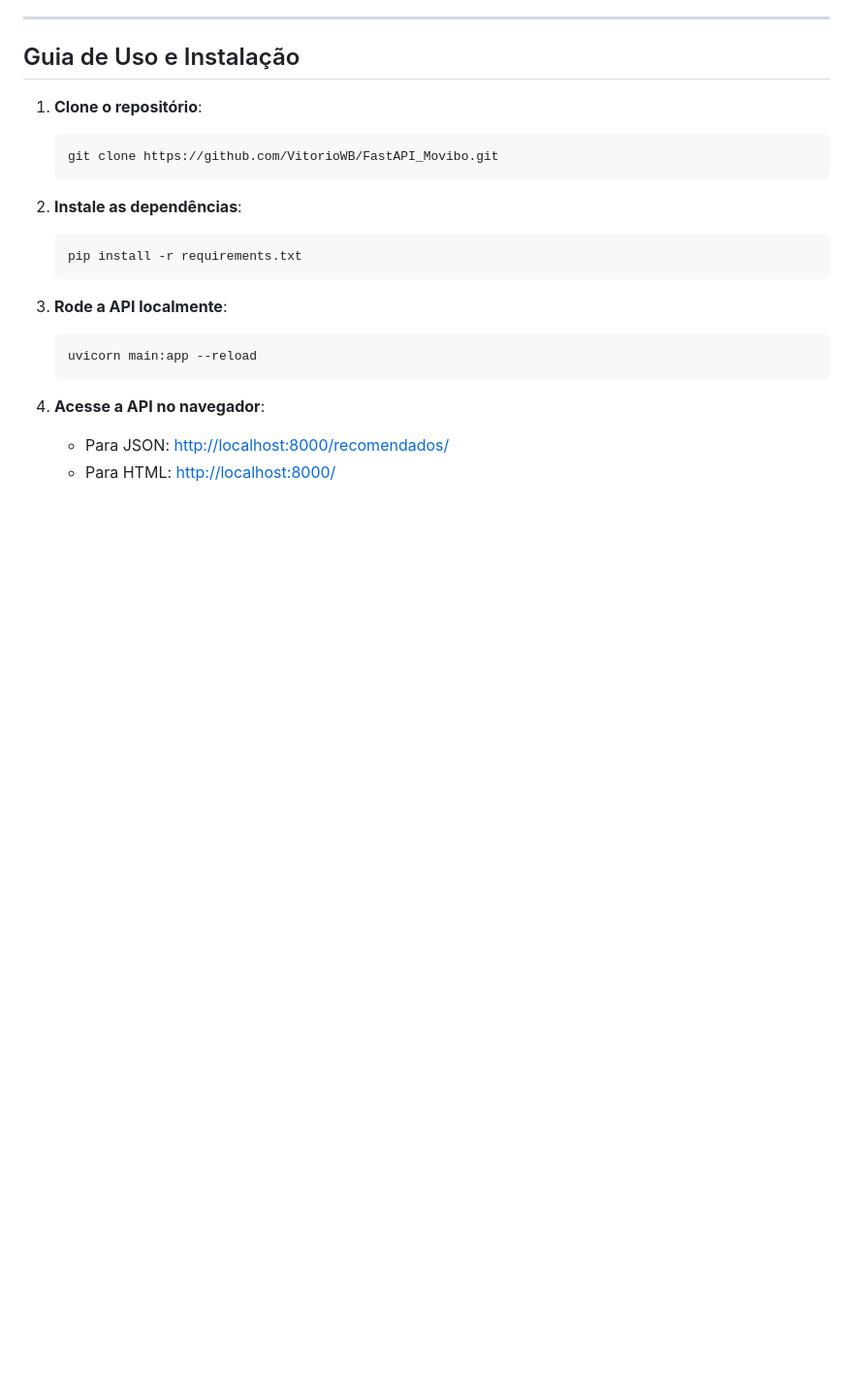
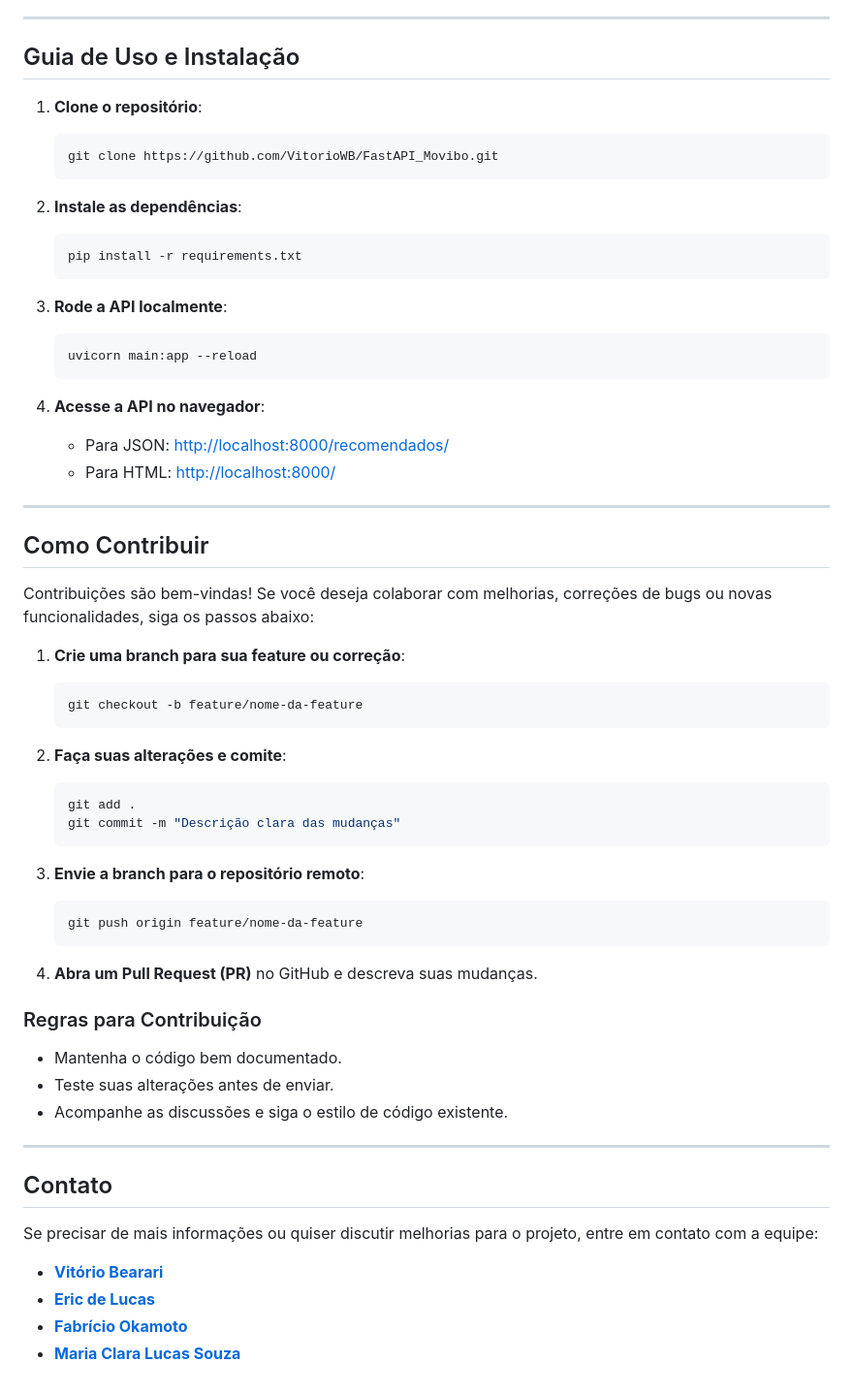
Before and after one commit to VitorioWB/FastAPI_Movibo, a Markdown page: README.md, the part around the change printed below. Shown: that part at 97% size. Rendered like a GitHub page; blank space fills up the shorter version.

Commit message:
Alterei o README com nossos contatos

````diff
--- a/README.md
+++ b/README.md
@@ -140,3 +91,44 @@ Este arquivo contém as funções de suporte para carregar o dataset, calcular a
 
    - Para JSON: [http://localhost:8000/recomendados/](http://localhost:8000/recomendados/)
    - Para HTML: [http://localhost:8000/](http://localhost:8000/)
+
+---
+
+## Como Contribuir
+Contribuições são bem-vindas! Se você deseja colaborar com melhorias, correções de bugs ou novas funcionalidades, siga os passos abaixo:
+
+1. **Crie uma branch para sua feature ou correção**:
+
+   ```bash
+   git checkout -b feature/nome-da-feature
+   ```
+
+2. **Faça suas alterações e comite**:
+
+   ```bash
+   git add .
+   git commit -m "Descrição clara das mudanças"
+   ```
+
+3. **Envie a branch para o repositório remoto**:
+
+   ```bash
+   git push origin feature/nome-da-feature
+   ```
+
+4. **Abra um Pull Request (PR)** no GitHub e descreva suas mudanças.
+
+### Regras para Contribuição
+- Mantenha o código bem documentado.
+- Teste suas alterações antes de enviar.
+- Acompanhe as discussões e siga o estilo de código existente.
+
+---
+
+## Contato
+Se precisar de mais informações ou quiser discutir melhorias para o projeto, entre em contato com a equipe:
+
+- **[Vitório Bearari](https://www.linkedin.com/in/vitorio-bearari/)**
+- **[Eric de Lucas](https://www.linkedin.com/in/eric-de-lucas-silva-902589265/)**
+- **[Fabrício Okamoto](https://www.linkedin.com/in/fabr%C3%ADcio-okamoto-087751302/)**
+- **[Maria Clara Lucas Souza](https://www.linkedin.com/in/maria-clara-lucas-souza-975185192/)**
````
Also changed, not shown: other parts of README.md (+3 -52 lines).
